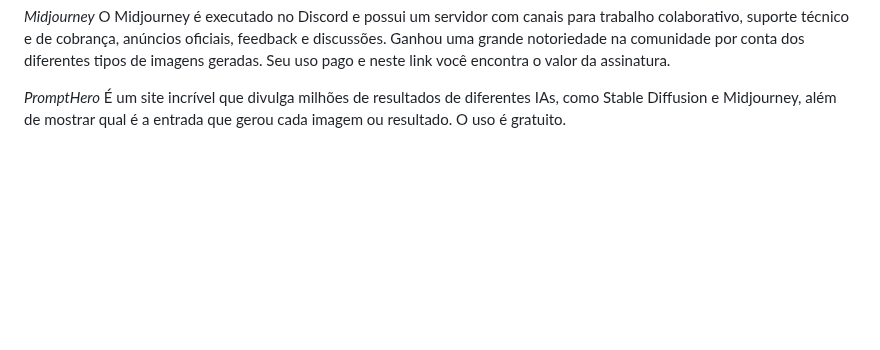
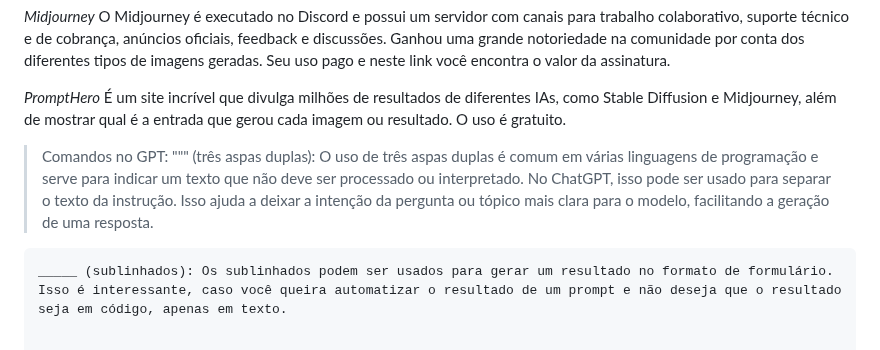
Before and after one commit to brunaquignoli/study, a Markdown page: ia.md, the part around the change. GitHub-like rendering; blank space fills up the shorter version.

````diff
--- a/ia.md
+++ b/ia.md
@@ -102,3 +102,8 @@ O Midjourney é executado no Discord e possui um servidor com canais para trabal
 
 *PromptHero*
 É um site incrível que divulga milhões de resultados de diferentes IAs, como Stable Diffusion e Midjourney, além de mostrar qual é a entrada que gerou cada imagem ou resultado. O uso é gratuito.
+
+> Comandos no GPT:
+ """ (três aspas duplas): O uso de três aspas duplas é comum em várias linguagens de programação e serve para indicar um texto que não deve ser processado ou interpretado. No ChatGPT, isso pode ser usado para separar o texto da instrução. Isso ajuda a deixar a intenção da pergunta ou tópico mais clara para o modelo, facilitando a geração de uma resposta.
+ ```(três crases): As três crases são usadas para indicar que o conteúdo entre elas é tratado como um bloco de código.
+ _____ (sublinhados): Os sublinhados podem ser usados para gerar um resultado no formato de formulário. Isso é interessante, caso você queira automatizar o resultado de um prompt e não deseja que o resultado seja em código, apenas em texto.
````
